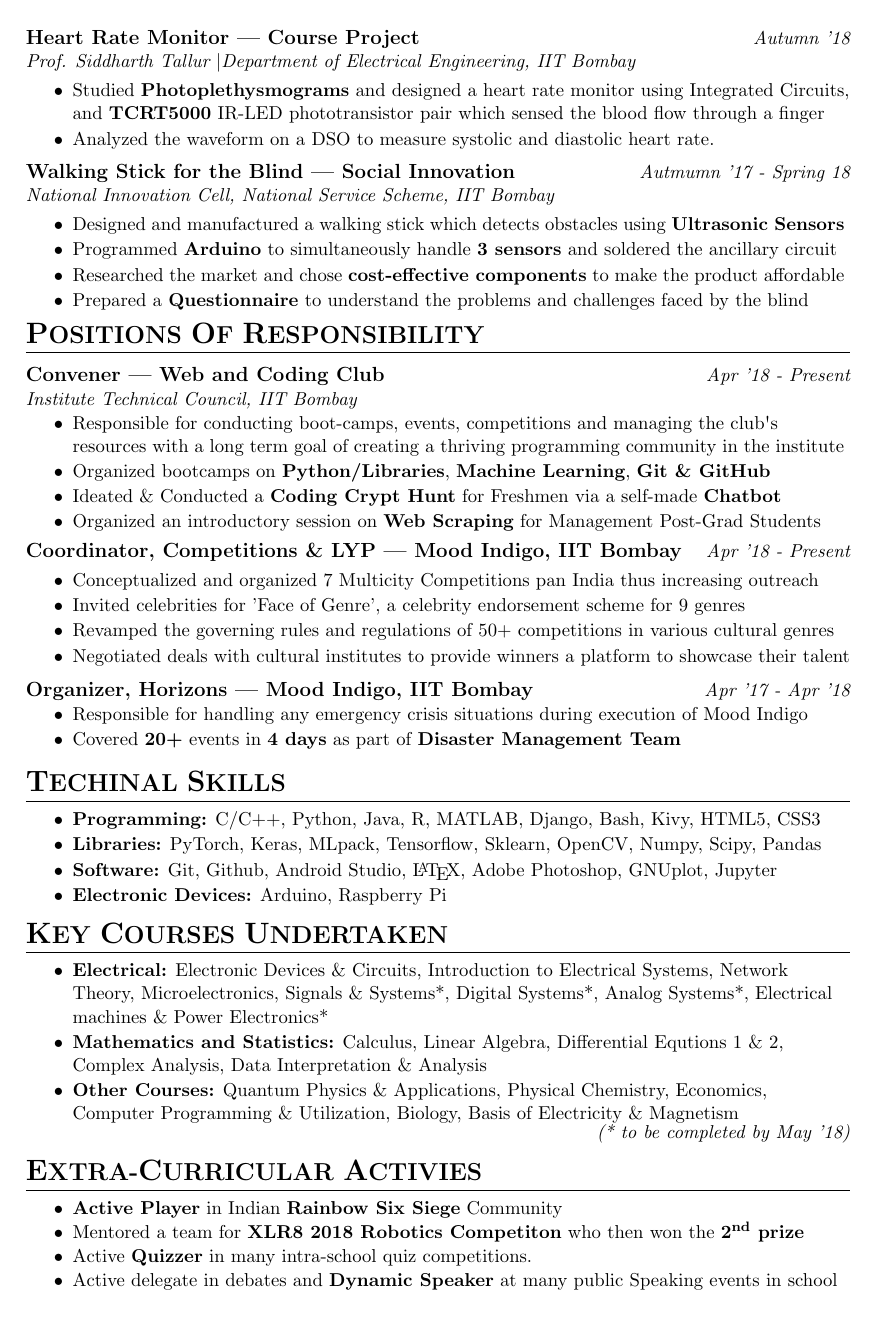
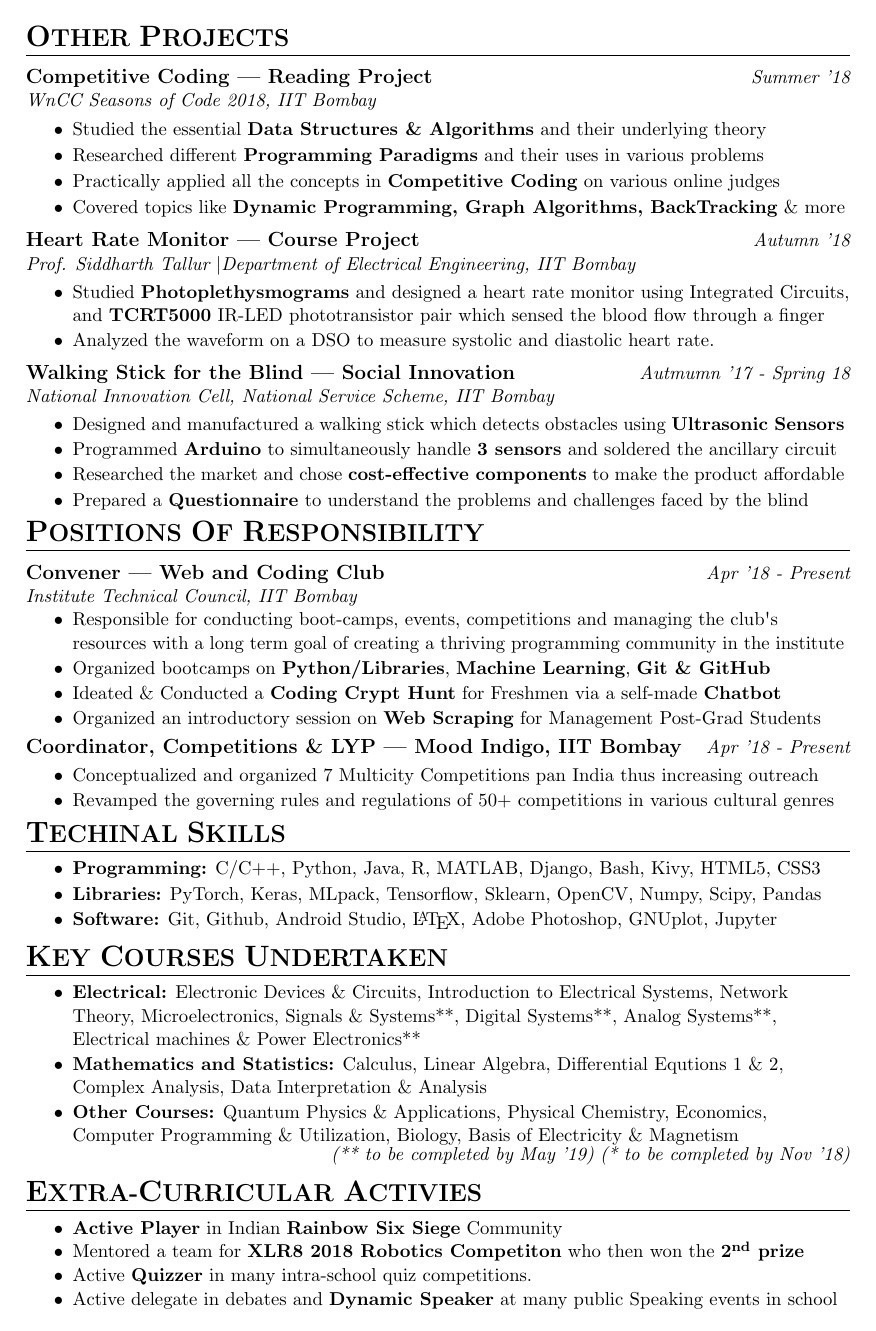
Before and after one commit to Prince-sharma/Resume, a LaTeX CV (Resume.tex): page 2 of 2. Compiled offline with pdfLaTeX.

Commit message:
Added Other Projects

```diff
--- a/Resume.tex
+++ b/Resume.tex
@@ -139,22 +155,31 @@
 \end{itemize}
 \vspace{-0.5cm}
 
-{\flushleft \bf \large{Effect of Reviews \& Responses on Consumer Decision | Web Scraping}} \hfill {{{\em{Summer '18}}}} \\
-{\em{Prof. Arti Kalro \textbar Shailesh J. Mehta School of Management, IIT Bombay}}
+
+\pagebreak
+\begin{flushleft}
+\vspace{0mm}
+\bf{\LARGE{O}\Large{THER} \LARGE{P}\Large{ROJECTS}}
+\end{flushleft}
+\vspace{-7mm}
+\hrulefill
+\vspace{-3mm}
+
+{\flushleft \bf \large{Competitive Coding | Reading Project}} \hfill {{{\em{Summer '18}}}} \\
+{\em{WnCC Seasons of Code 2018, IIT Bombay}}
 \vspace{-1mm}
 \begin{itemize}
 \setlength\itemsep{0.01em}
 \vspace{-1mm}
-\item {\bf Scraped Zomato} for a list of restaurants at different price points in Mumbai
+\item Studied the essential {\bf Data Structures \& Algorithms} and their underlying theory
 \vspace{-1mm}
-\item For each restaurants, scraped reviews, no. of likes, comments, no. of photos added, management responses using {\bf Selenium} for {\bf Automated Web Scraping}
+\item Researched different {\bf Programming Paradigms} and their uses in various problems
 \vspace{-1mm}
-\item For each reviewer, extracted no. of reviews, followers, images posted, etc
+\item Practically applied all the concepts in {\bf Competitive Coding} on various online judges
 \vspace{-1mm}
-\item Used {\bf Dynamic Programming} techniques to reduce runtime of web scraper
+\item Covered topics like {\bf Dynamic Programming, Graph Algorithms, BackTracking} \& more
 \end{itemize}
 \vspace{-0.5cm}
-
 
 {\flushleft \bf \large{Heart Rate Monitor | Course Project}} \hfill  \hfill {{\em{Autumn '18} }}\\
 {\em{Prof. Siddharth Tallur \textbar Department of Electrical Engineering, IIT Bombay}}
@@ -213,23 +238,9 @@ long term goal of creating a thriving programming community in the institute
 \vspace{-0.2cm}
 \item Conceptualized and organized 7 Multicity Competitions pan India thus increasing outreach
 \vspace{-1.2mm}
-\item Invited celebrities for 'Face of Genre', a celebrity endorsement scheme for 9 genres
-\vspace{-1.2mm}
 \item Revamped the governing rules and regulations of 50+ competitions in various cultural genres
-\vspace{-1.2mm}
-\item Negotiated deals with cultural institutes to provide winners a platform to showcase their talent
 \end{itemize}
 \vspace{-5mm}
-{\flushleft \bf \large{Organizer, Horizons | Mood Indigo, IIT Bombay}} \hfill {{{\em {Apr '17 - Apr '18}}}}
-\begin{itemize}
-\setlength\itemsep{0.01em}
-\vspace{-3mm}
-\item Responsible for handling any emergency crisis situations during execution of Mood Indigo
-\vspace{-1.2mm}
-\item Covered {\bf 20+} events in {\bf 4 days} as part of {\bf Disaster Management Team}
-\end{itemize}
-
-
 
 \begin{flushleft}
 \bf{\LARGE{T}\Large{ECHINAL} \LARGE{S}\Large{KILLS}}
@@ -244,8 +255,6 @@ long term goal of creating a thriving programming community in the institute
     \item \textbf{Libraries:} PyTorch, Keras, MLpack, Tensorflow, Sklearn, OpenCV, Numpy, Scipy, Pandas
     \vspace{-1.2mm}
     \item \textbf{Software:}  Git, Github, Android Studio, \LaTeX, Adobe Photoshop, GNUplot, Jupyter
-    \vspace{-1.2mm}
-    \item \textbf{Electronic Devices:} Arduino, Raspberry Pi
 \end{itemize}
 
 \vspace{-4mm}
@@ -258,14 +267,15 @@ long term goal of creating a thriving programming community in the institute
 \vspace{-3mm}
 \begin{itemize}
 \setlength\itemsep{0.01em}
-\item \textbf{Electrical:} \nohyphens{Electronic Devices \& Circuits, Introduction to Electrical Systems, Network Theory, Microelectronics, Signals \& Systems*, Digital Systems*, Analog Systems*, Electrical machines \& Power Electronics*}
+\item \textbf{Electrical:} \nohyphens{Electronic Devices \& Circuits, Introduction to Electrical Systems, Network Theory, Microelectronics, Signals \& Systems**, Digital Systems**, Analog Systems**, Electrical machines \& Power Electronics**}
 \vspace{-1.2mm}
 \item \textbf{Mathematics and Statistics:} \nohyphens{Calculus, Linear Algebra, Differential Equtions 1 \& 2, Complex Analysis, Data Interpretation \& Analysis}
 \vspace{-1.2mm}
 \item \textbf{Other Courses:} \nohyphens{Quantum Physics \& Applications, Physical Chemistry, Economics, Computer Programming \& Utilization, Biology, Basis of Electricity \& Magnetism}
 \end{itemize}
 \vspace{-4mm}
-\hfill {{{\em{(* to be completed by May '18)}}}}
+\hfill {{{\em{(** to be completed by May '19)}}}} {{{\em{(* to be completed by Nov '18)}}}}
+\hfill
 \begin{flushleft}
 \bf{\LARGE{E}\Large{XTRA-}\LARGE{C}\Large{URRICULAR} \LARGE{A}\Large{CTIVIES}}
 \end{flushleft}
```
Also changed, not shown: Resume.pdf (added), Resume.tex (34 more changed lines).
